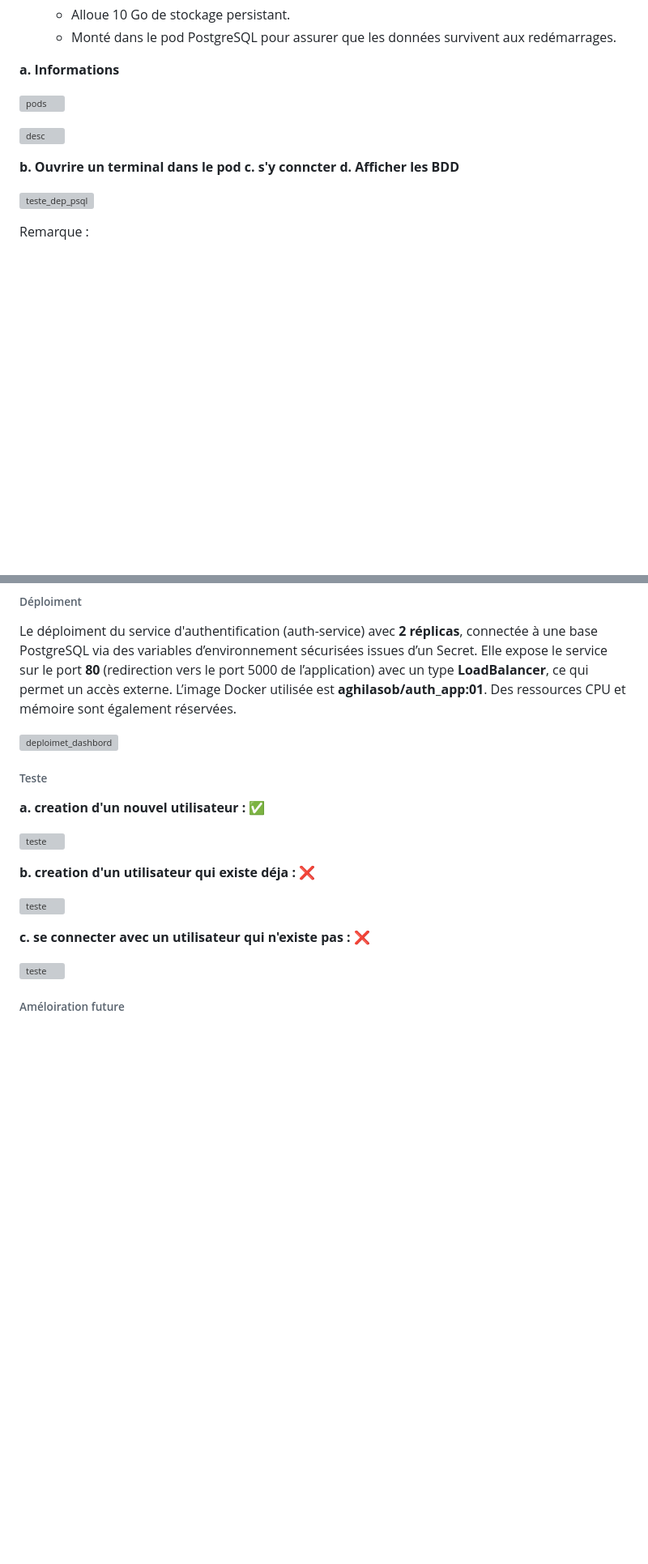
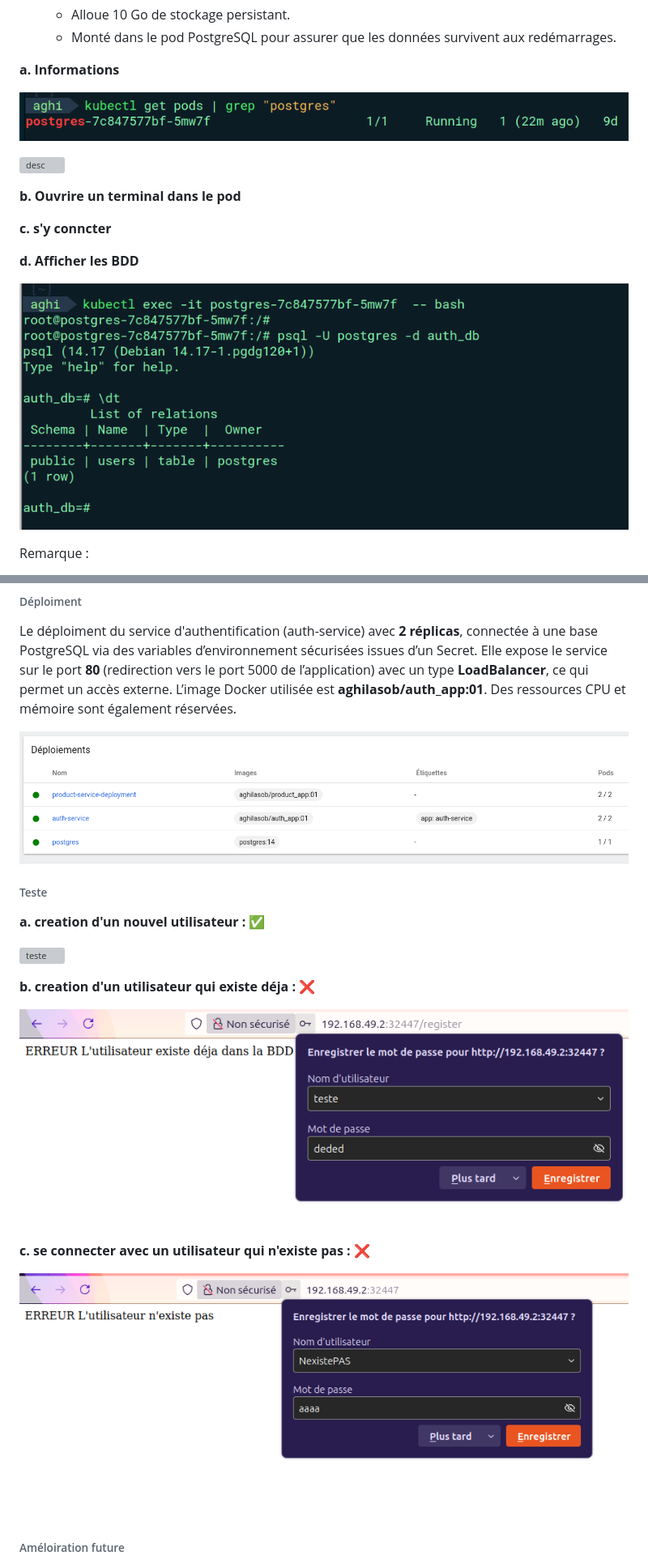
Before and after one commit to Aghilas08/MasterInfo_Projet, a Markdown page: RAPPORT.md, 2 parts joined by grey strips. Shown: that part at 81% size. GitHub-like rendering; blank space fills up the shorter version; grey boxes are pictures that could not be loaded.

```diff
--- a/RAPPORT.md
+++ b/RAPPORT.md
@@ -180,5 +180,5 @@ Ce microservice permet l’extraction de contenu **LaTeX** à partir de **docume
 
 **a. Informations**
 
-![pods](auth_service/IMAGES/Psql/pod.png)
+![pods](/IMAGES/Psql/pod.png)
 
@@ -186,9 +186,11 @@ Ce microservice permet l’extraction de contenu **LaTeX** à partir de **docume
 
 **b. Ouvrire un terminal dans le pod**
+
 **c. s'y conncter**
+
 **d. Afficher les BDD**
 
-![teste_dep_psql](auth_service/IMAGES/Psql/teste_psql.png)
+![teste_dep_psql](/IMAGES/Psql/teste_psql.png)
 
 <span style="color:red">Remarque :
 - Toujours déployer le service PostgeSQL en premier.
@@ -228,7 +230,7 @@ Ce microservice permet l’extraction de contenu **LaTeX** à partir de **docume
 
 Le déploiment du service d'authentification (auth-service) avec **2 réplicas**, connectée à une base PostgreSQL via des variables d’environnement sécurisées issues d’un Secret. Elle expose le service sur le port **80** (redirection vers le port 5000 de l’application) avec un type **LoadBalancer**, ce qui permet un accès externe. L’image Docker utilisée est **aghilasob/auth_app:01**. Des ressources CPU et mémoire sont également réservées.
 
-![deploimet_dashbord](auth_service/IMAGES/Psql/dashbord.png)
+![deploimet_dashbord](/IMAGES/Psql/dashbord.png)
 
 ###### Teste
 
@@ -238,12 +240,12 @@ Le déploiment du service d'authentification (auth-service) avec **2 réplicas**
 
 **b. creation d'un utilisateur qui existe déja :** ❌
 
-![teste](auth_service/IMAGES/Psql/teste3.png)
+![teste](/IMAGES/Psql/teste3.png)
 
 
 **c. se connecter avec un utilisateur qui n'existe pas :** ❌
 
-![teste](auth_service/IMAGES/Psql/teste1.png)
+![teste](/IMAGES/Psql/teste1.png)
 
 ###### Améloiration future
 
```
Also changed, not shown: other parts of RAPPORT.md (+3 -3 lines).
